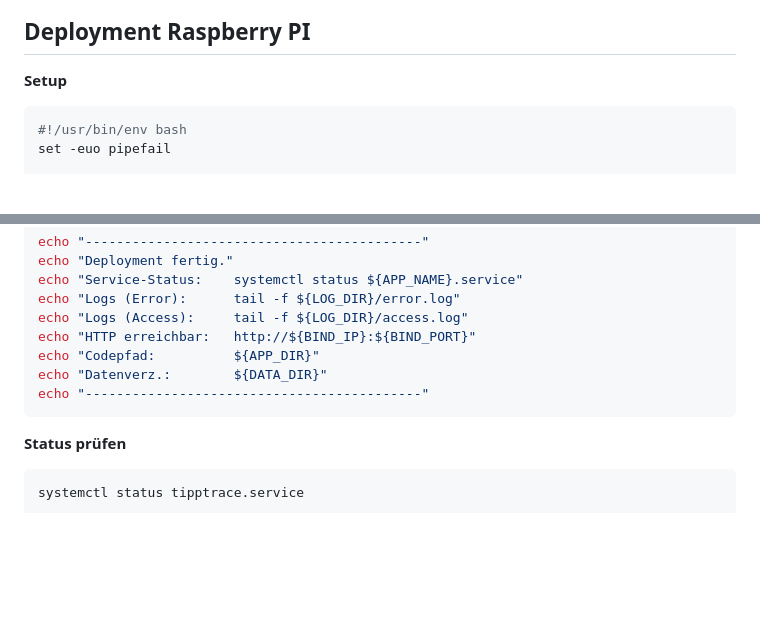
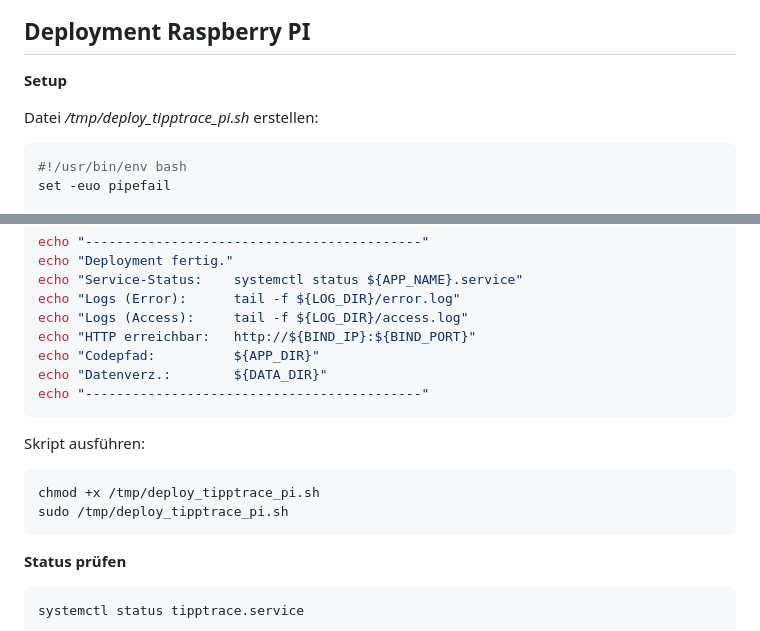
Before and after one commit to pepegiallo/tipptrace, a Markdown page: README.md, 2 parts joined by grey strips. Drawn GitHub-style; blank space fills up the shorter version.

Commit message:
Updated deployment in README.md

````diff
--- a/README.md
+++ b/README.md
@@ -23,6 +23,7 @@ python app.py
 
 **Setup**
 
+Datei */tmp/deploy_tipptrace_pi.sh* erstellen:
 ```bash
 #!/usr/bin/env bash
 set -euo pipefail
@@ -167,6 +168,12 @@ echo "Datenverz.:        ${DATA_DIR}"
 echo "-------------------------------------------"
 ```
 
+Skript ausführen:
+```bash
+chmod +x /tmp/deploy_tipptrace_pi.sh
+sudo /tmp/deploy_tipptrace_pi.sh
+```
+
 **Status prüfen**
 ```bash
 systemctl status tipptrace.service
````
